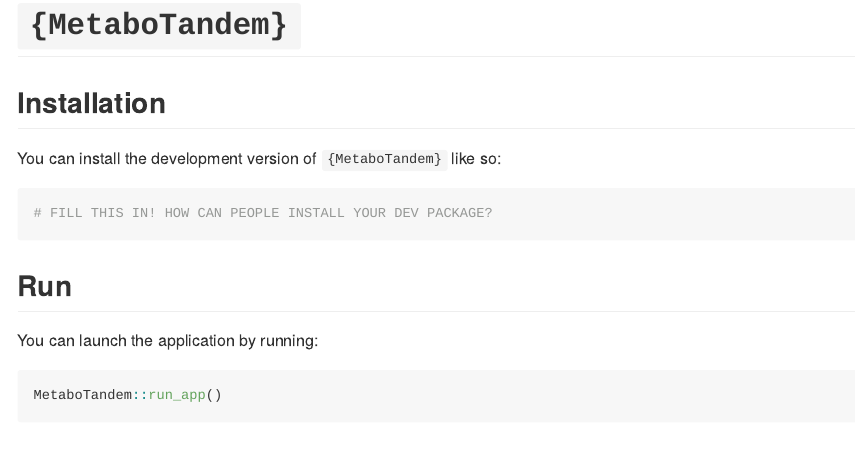
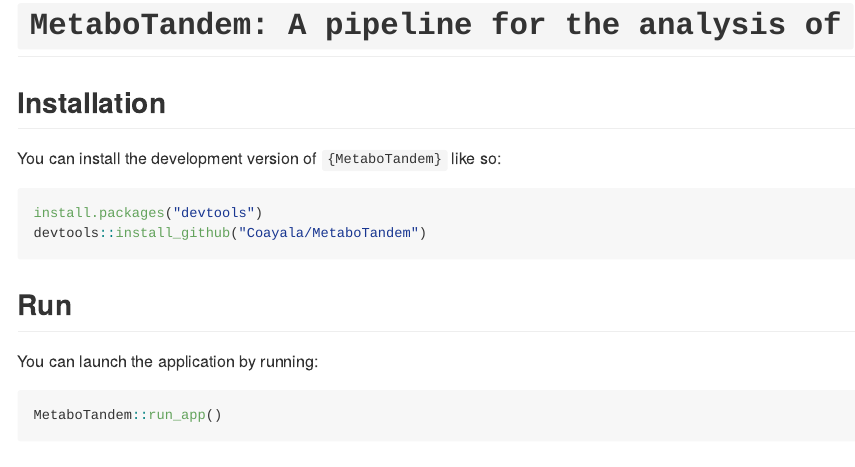
Before and after one commit to Coayala/MetaboTandem, an R Markdown document (README.Rmd): the page in a window 1100 px wide, from its top. Rendered offline with R 4.5, knitr and Pandoc, with nearby package versions; some code elsewhere in the file could not run offline; badge pictures from the web are left out.

Commit message:
Updating Description and README

````diff
--- a/README.Rmd
+++ b/README.Rmd
@@ -13,7 +13,7 @@
 )
 ```
 
-# `{MetaboTandem}`
+# `MetaboTandem: A pipeline for the analysis of `
 
 <!-- badges: start -->
 [![Lifecycle: experimental](https://img.shields.io/badge/lifecycle-experimental-orange.svg)](https://lifecycle.r-lib.org/articles/stages.html#experimental)
@@ -23,8 +23,9 @@
 
 You can install the development version of `{MetaboTandem}` like so:
 
-```{r}
-# FILL THIS IN! HOW CAN PEOPLE INSTALL YOUR DEV PACKAGE?
+```{r eval=FALSE}
+install.packages("devtools")
+devtools::install_github("Coayala/MetaboTandem")
 ```
 
 ## Run
````
Also changed, not shown: 9 other files.
